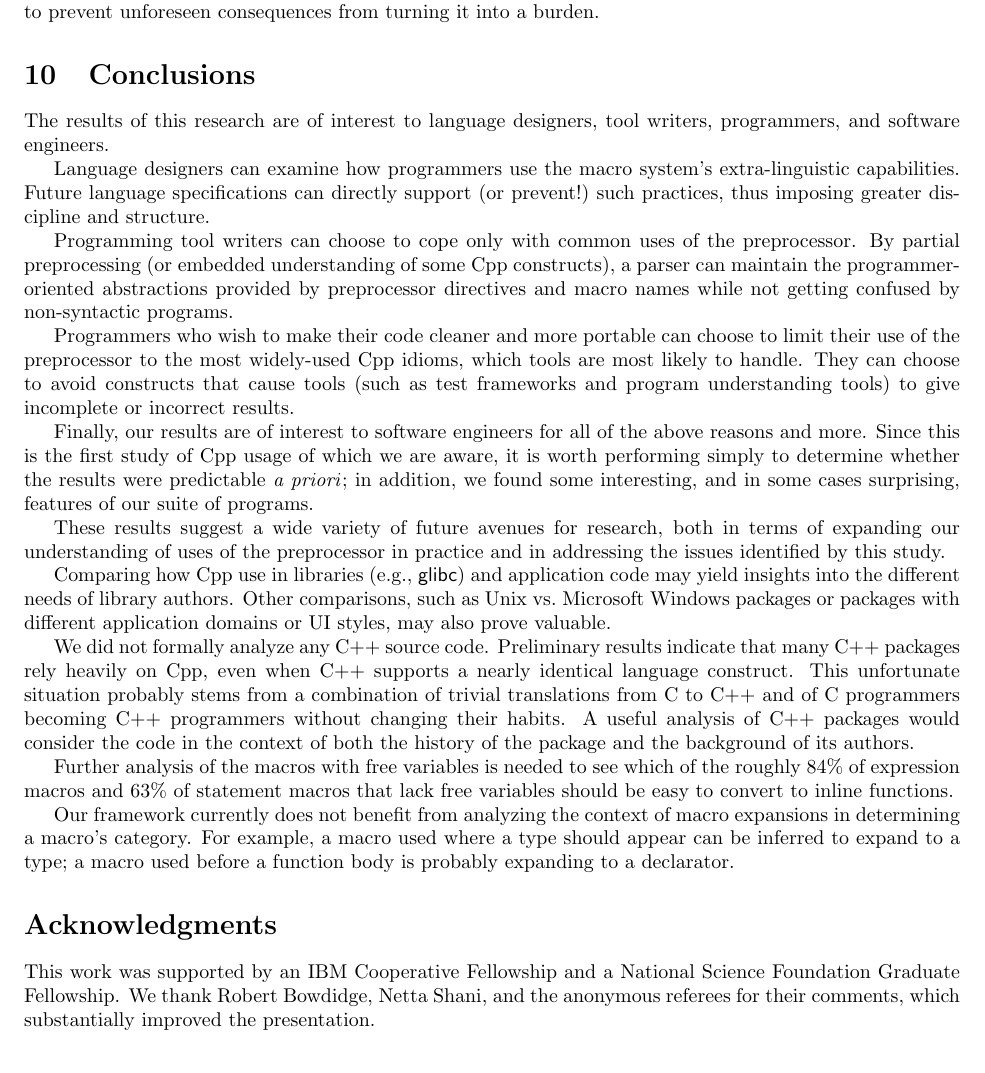
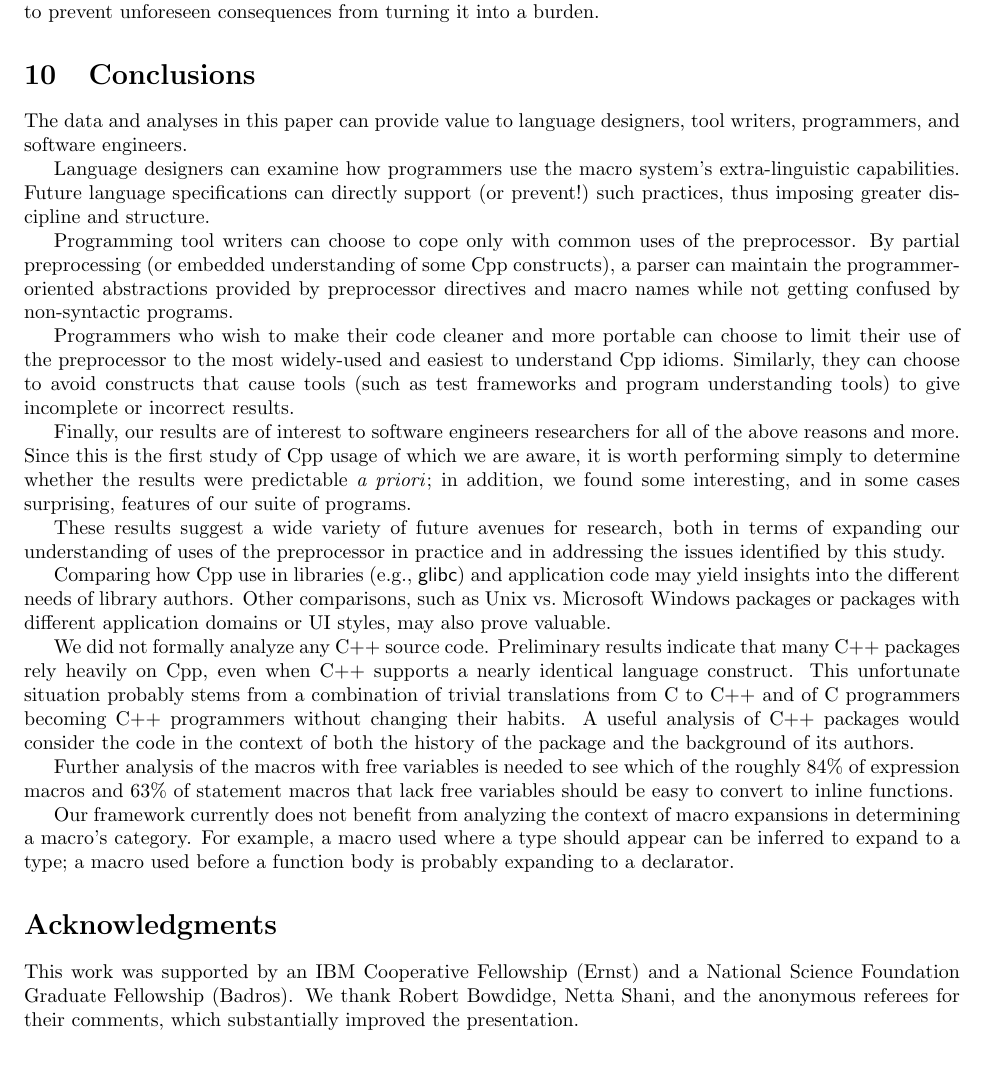
Before and after one commit to gjbadros/empirical_macros, a LaTeX paper (macros/papers/emp-use-2.tex): part of page 31 of 33, cut so that both start at the same text. Compiled offline with pdfLaTeX.

Commit message:
Edited a bit of the conclusions.  I'd like a better final sentence or paragraph, but this is probably fine as is.

```diff
--- a/macros/papers/emp-use-2.tex
+++ b/macros/papers/emp-use-2.tex
@@ -3051,8 +3051,8 @@ order to prevent unforeseen consequences from turning it into a burden.
 
 % \subsection{Relevance of the results}
 
-The results of this research are of interest to language designers, tool
-writers, programmers, and software engineers.
+The data and analyses in this paper can provide value to language
+designers, tool writers, programmers, and software engineers.
 
 Language designers can examine how programmers use the macro system's
 extra-linguistic capabilities.  Future language specifications can
@@ -3063,34 +3063,35 @@ discipline and structure.
 % tightly integrated (as opposed to open, component-based) environments?
 % E.G., no need for \verb|__LINE__| in Java?]]]
 
-Programming tool writers can choose to cope only with common uses of the
-preprocessor.  By partial preprocessing (or embedded understanding of
-some Cpp constructs), a parser can maintain the
-programmer-oriented abstractions provided by preprocessor directives and
-macro names while not getting confused by non-syntactic programs.
+Programming tool writers can choose to cope only with common uses of
+the preprocessor.  By partial preprocessing (or embedded understanding
+of some Cpp constructs), a parser can maintain the programmer-oriented
+abstractions provided by preprocessor directives and macro names while
+not getting confused by non-syntactic programs.
 
 Programmers who wish to make their code cleaner and more portable can
-choose to limit their use of the preprocessor to the most widely-used Cpp
-idioms, which tools are most likely to handle.  They can choose to avoid
-constructs that cause tools (such as test frameworks and program
+choose to limit their use of the preprocessor to the most widely-used
+and easiest to understand Cpp idioms.  Similarly, they can choose to
+avoid constructs that cause tools (such as test frameworks and program
 understanding tools) to give incomplete or incorrect results.
 
 % Also, learn weird new Cpp tricks!
 
-Finally, our results are of interest to software engineers for all of the
-above reasons and more.  Since this is the first study of Cpp usage of
-which we are aware, it is worth performing simply to determine whether the
-results were predictable \emph{a priori}; in addition, we found
-some interesting, and in some cases surprising, features of our suite of
-programs.
+Finally, our results are of interest to software engineers researchers
+for all of the above reasons and more.  Since this is the first study
+of Cpp usage of which we are aware, it is worth performing simply to
+determine whether the results were predictable \emph{a priori}; in
+addition, we found some interesting, and in some cases surprising,
+features of our suite of programs.
 
 
 %% See slide 15 and its notes from Mike's quals talk.
 % \subsection{Future work}
 
-These results suggest a wide variety of future avenues for research, both
-in terms of expanding our understanding of uses of the preprocessor in
-practice and in addressing the issues identified by this study.
+These results suggest a wide variety of future avenues for research,
+both in terms of expanding our understanding of uses of the
+preprocessor in practice and in addressing the issues identified by
+this study.
 
 Comparing how Cpp use in libraries (e.g., \pkg{glibc}) and application code
 may yield insights into the different needs of library authors.  Other
@@ -3123,10 +3124,10 @@ declarator.
 
 \section*{Acknowledgments}
 
-This work was supported by an IBM Cooperative Fellowship and a National
-Science Foundation Graduate Fellowship.  We thank Robert Bowdidge, Netta
-Shani, and the anonymous referees for their comments, which substantially
-improved the presentation.
+This work was supported by an IBM Cooperative Fellowship (Ernst) and a
+National Science Foundation Graduate Fellowship (Badros).  We thank
+Robert Bowdidge, Netta Shani, and the anonymous referees for their
+comments, which substantially improved the presentation.
 
 % Any opinions, findings, conclusions, or recommendations expressed in
 % this publication are those of the author, and do not necessarily
```
